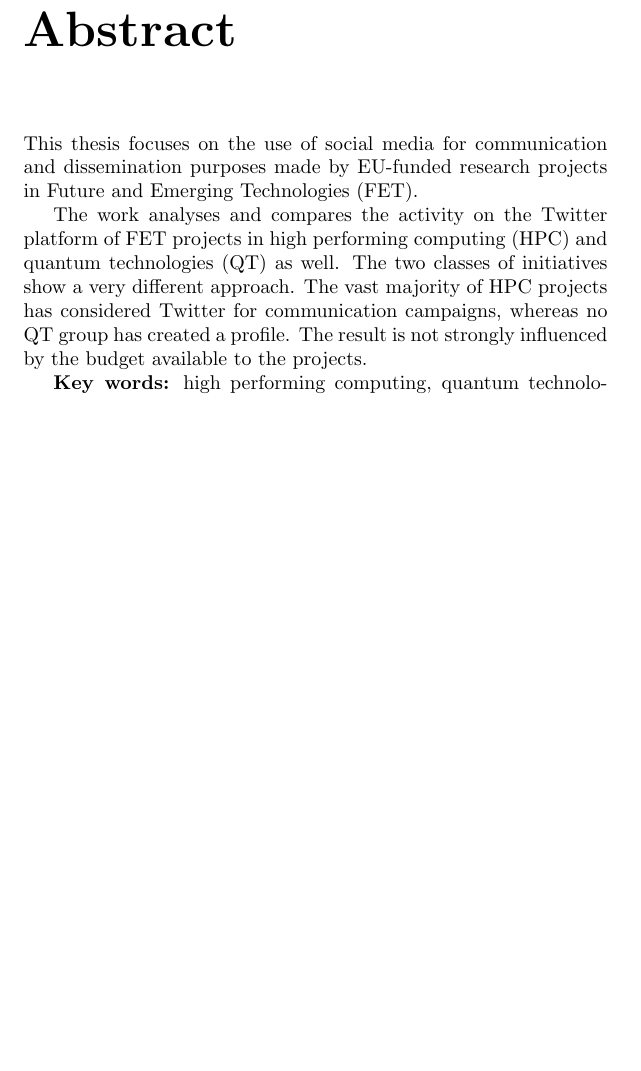
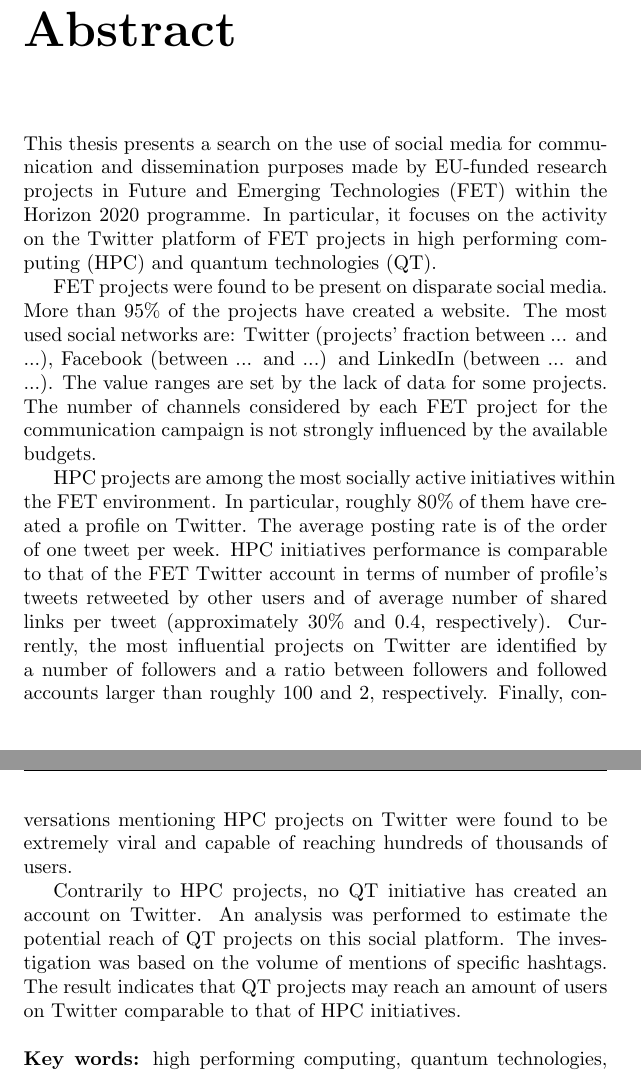
Before and after one commit to GiulioMazzolo/Thesis_SGP, a LaTeX thesis (Thesis_SGP.tex, which reads Thesis_chapters/Abstract.tex): part of page 3 of 81 before the commit and two parts of pages 3 and 4 of 83 after it, the two joined at a grey line, cut so that both start at the same text, the shorter picture padded with empty space. Compiled offline with pdfLaTeX.

Commit message:
First version of abstract

```diff
--- a/Thesis_chapters/Abstract.tex
+++ b/Thesis_chapters/Abstract.tex
@@ -1,10 +1,11 @@
 \chapter*{Abstract}
-This thesis focuses on the use of social media for communication and dissemination purposes made by EU-funded research projects in Future and Emerging Technologies (FET).
+This thesis presents a search on the use of social media for communication and dissemination purposes made by EU-funded research projects in Future and Emerging Technologies (FET) within the Horizon 2020 programme. In particular, it focuses on the activity on the Twitter platform of FET projects in high performing computing (HPC) and quantum technologies (QT).
 
-The work analyses and compares the activity on the Twitter platform of FET projects in high performing computing (HPC) and quantum technologies (QT) as well. The two classes of initiatives show a very different approach. The vast majority of HPC projects has considered Twitter for communication campaigns, whereas no QT group has created a profile. The result is not strongly influenced by the budget available to the projects.
+FET projects were found to be present on disparate social media. More than 95\% of the projects have created a website. The most used social networks are: Twitter (projects' fraction between ... and ...), Facebook (between ... and ...) and LinkedIn (between ... and ...). The value ranges are set by the lack of data for some projects. The number of channels considered by each FET project for the communication campaign is not strongly influenced by the available budgets.
 
+HPC projects are among the most socially active initiatives within the FET environment. In particular, roughly 80\% of them have created a profile on Twitter. The average posting rate is of the order of one tweet per week. HPC initiatives performance is comparable to that of the FET Twitter account in terms of number of profile's tweets retweeted by other users and of average number of shared links per tweet (approximately 30\% and 0.4, respectively). Currently, the most influential projects on Twitter are identified by a number of followers and a ratio between followers and followed accounts larger than roughly 100 and 2, respectively. Finally, conversations mentioning HPC projects on Twitter were found to be extremely viral and capable of reaching hundreds of thousands of users.
 
+Contrarily to HPC projects, no QT initiative has created an account on Twitter. An analysis was performed to estimate the potential reach of QT projects on this social platform. The investigation was based on the volume of mentions of specific hashtags. The result indicates that QT projects may reach an amount of users on Twitter comparable to that of HPC initiatives. \\
 
-
-
+\noindent
 \textbf{Key words:} high performing computing, quantum technologies, Future and Emerging Technologies, Horizon 2020, social media.
```
Also changed, not shown: Thesis_SGP.pdf.
